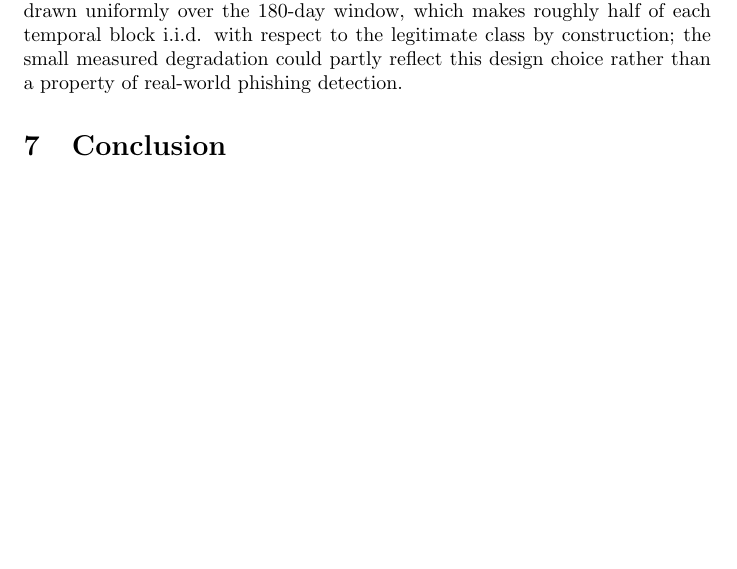
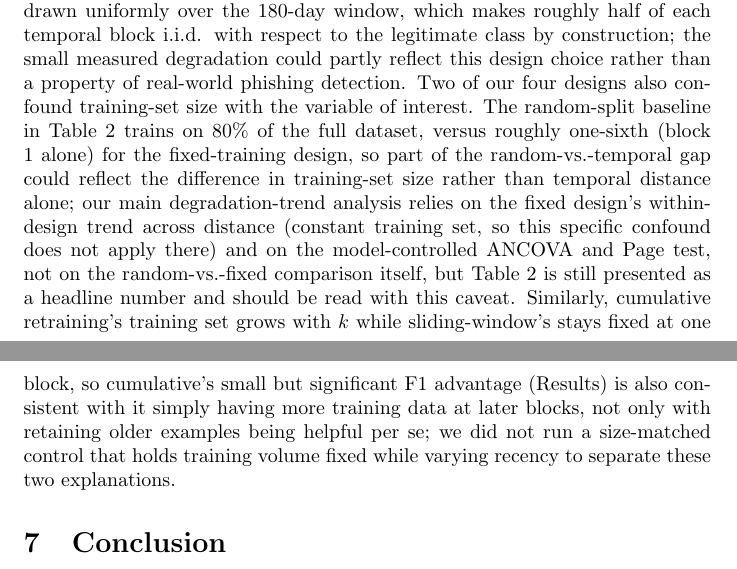
Before and after one commit to JuanAvilesP3/jjcit-deriva-phishing, a LaTeX paper (paper/main.tex): part of page 9 of 10 before the commit and two parts of pages 9 and 10 of 11 after it, the two joined at a grey line, cut so that both start at the same text, the shorter picture padded with empty space. Compiled offline with pdfLaTeX.

Commit message:
docs: acknowledge training-set-size confounds in random-vs-fixed and cumulative-vs-sliding comparisons (round-2 review)
Two real confounds not previously documented:
1. The random-split baseline trains on 80% of the dataset vs. ~16.7%
   (block 1 alone) for the fixed-training design, so part of the
   random-vs-temporal F1 gap in Table 3 could reflect training-set size
   rather than temporal distance. The main degradation-trend analysis
   (ANCOVA, Page test) does not rely on this comparison, but the table
   itself is presented as a headline number.
2. Cumulative retraining's training set grows with block index while
   sliding-window's stays fixed at one block, so cumulative's small,
   significant F1 advantage is also consistent with simply having more
   data at later blocks, not only with retaining older examples being
   helpful. No size-matched control was run to separate these.

Added both as explicit caveats in Limitations rather than leaving them
undiscussed.

Co-Authored-By: Claude Sonnet 5 <noreply@anthropic.com>

```diff
--- a/paper/main.tex
+++ b/paper/main.tex
@@ -182,7 +182,7 @@ The operational risk, then, is not that lexical phishing detectors trained today
 
 \section{Limitations}
 
-Our features are purely lexical; we do not use page content, WHOIS data, or network/hosting features, all of which could shift the balance between temporal drift and raw separability. PhishTank's reports carry a known reporting-time bias (submission time is not necessarily attack-launch time, and popular/obvious phishing campaigns are reported faster than sophisticated ones). The 180-day window, while the longest span with consistently high weekly volume in the feed we used, is short relative to multi-year drift dynamics reported elsewhere in the literature. Most importantly, as discussed above, the legitimate-URL sampling from top-ranked Tranco domains very likely understates the real-world temporal degradation a deployed system would face against a harder, more realistic negative class; we consider this the most consequential limitation of the design and the most promising direction for a follow-up study. One further point bears directly on this concern: legitimate URLs receive a synthetic timestamp drawn uniformly over the 180-day window, which makes roughly half of each temporal block i.i.d. with respect to the legitimate class by construction; the small measured degradation could partly reflect this design choice rather than a property of real-world phishing detection.
+Our features are purely lexical; we do not use page content, WHOIS data, or network/hosting features, all of which could shift the balance between temporal drift and raw separability. PhishTank's reports carry a known reporting-time bias (submission time is not necessarily attack-launch time, and popular/obvious phishing campaigns are reported faster than sophisticated ones). The 180-day window, while the longest span with consistently high weekly volume in the feed we used, is short relative to multi-year drift dynamics reported elsewhere in the literature. Most importantly, as discussed above, the legitimate-URL sampling from top-ranked Tranco domains very likely understates the real-world temporal degradation a deployed system would face against a harder, more realistic negative class; we consider this the most consequential limitation of the design and the most promising direction for a follow-up study. One further point bears directly on this concern: legitimate URLs receive a synthetic timestamp drawn uniformly over the 180-day window, which makes roughly half of each temporal block i.i.d. with respect to the legitimate class by construction; the small measured degradation could partly reflect this design choice rather than a property of real-world phishing detection. Two of our four designs also confound training-set size with the variable of interest. The random-split baseline in Table~\ref{tab:degradation} trains on 80\% of the full dataset, versus roughly one-sixth (block 1 alone) for the fixed-training design, so part of the random-vs.-temporal gap could reflect the difference in training-set size rather than temporal distance alone; our main degradation-trend analysis relies on the fixed design's within-design trend across distance (constant training set, so this specific confound does not apply there) and on the model-controlled ANCOVA and Page test, not on the random-vs.-fixed comparison itself, but Table~\ref{tab:degradation} is still presented as a headline number and should be read with this caveat. Similarly, cumulative retraining's training set grows with $k$ while sliding-window's stays fixed at one block, so cumulative's small but significant F1 advantage (Results) is also consistent with it simply having more training data at later blocks, not only with retaining older examples being helpful per se; we did not run a size-matched control that holds training volume fixed while varying recency to separate these two explanations.
 \section{Conclusion}
 
 Evaluating three lexical phishing classifiers under four temporal designs on 180 days of PhishTank data, we find a small but statistically supported degradation trend when moving from a random split to a temporally displaced evaluation (Page test $p=0.004$), and that cumulative retraining consistently, though not always significantly, outperforms sliding-window retraining. The magnitude of the effect is modest, well under one F1 point in most configurations, which we attribute chiefly to a negative class (long-established top domains) that is lexically easy to separate from phishing regardless of when the phishing examples were collected. We recommend that future phishing-detection evaluations pair temporal splitting with a harder negative class before concluding that concept drift is a marginal concern for this task.
```
